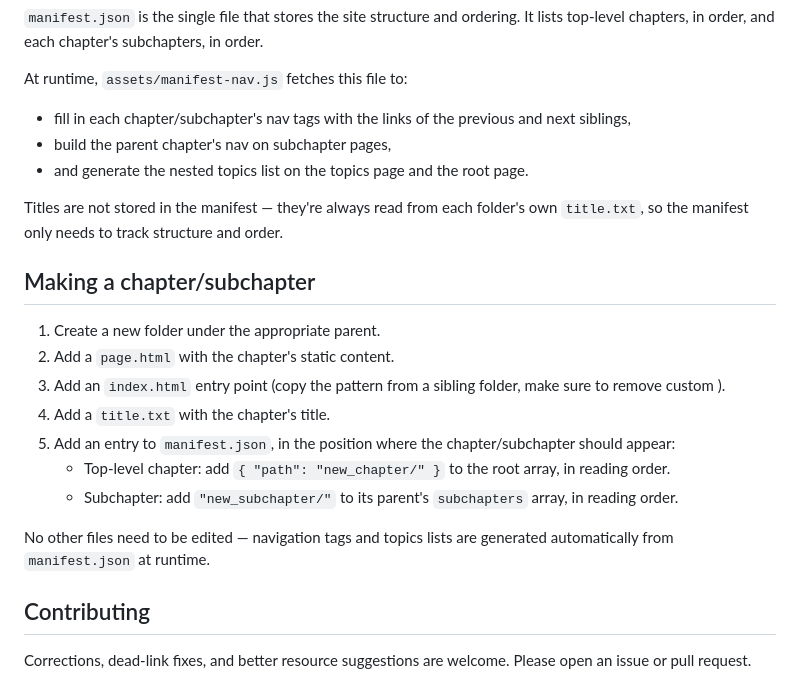
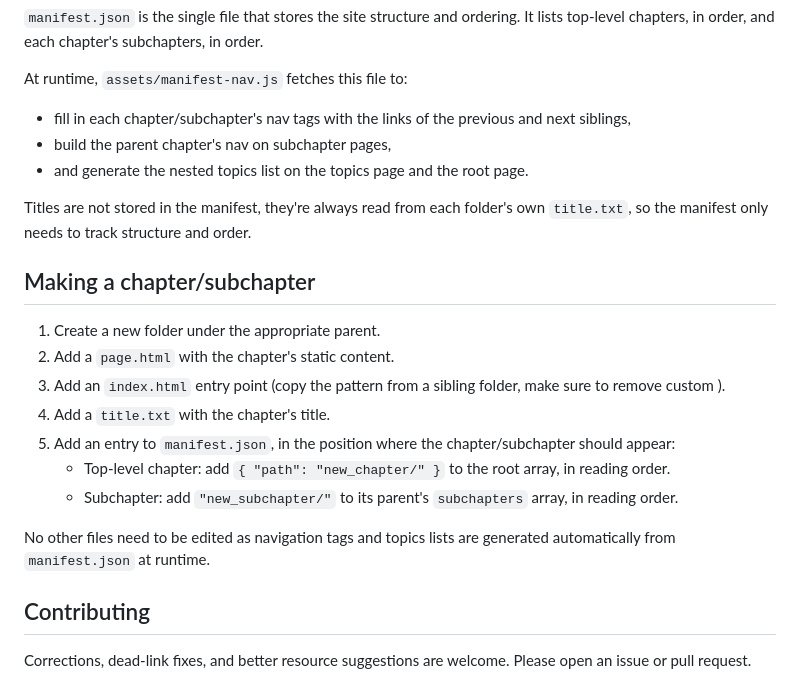
Before and after one commit to MBTayeb/software4science, a Markdown page: README.md, the part around one of its changes. Rendered like a GitHub page.

```diff
--- a/README.md
+++ b/README.md
@@ -45,11 +45,12 @@ Each `page.html` holds only the static content for that chapter/subchapter.
 `manifest.json` is the single file that stores the site structure and ordering. It lists top-level chapters, in order, and each chapter's subchapters, in order.
 
 At runtime, `assets/manifest-nav.js` fetches this file to:
+
 - fill in each chapter/subchapter's nav tags with the links of the previous and next siblings,
 - build the parent chapter's nav on subchapter pages,
 - and generate the nested topics list on the topics page and the root page.
 
-Titles are not stored in the manifest — they're always read from each folder's own `title.txt`, so the manifest only needs to track structure and order.
+Titles are not stored in the manifest, they're always read from each folder's own `title.txt`, so the manifest only needs to track structure and order.
 
 ## Making a chapter/subchapter
 
@@ -61,7 +62,7 @@ Titles are not stored in the manifest — they're always read from each folder's
    - Top-level chapter: add `{ "path": "new_chapter/" }` to the root array, in reading order.
    - Subchapter: add `"new_subchapter/"` to its parent's `subchapters` array, in reading order.
 
-No other files need to be edited — navigation tags and topics lists are generated automatically from `manifest.json` at runtime.
+No other files need to be edited as navigation tags and topics lists are generated automatically from `manifest.json` at runtime.
 
 ## Contributing
 
```
Also changed, not shown: other parts of README.md (+4 -4 lines).
